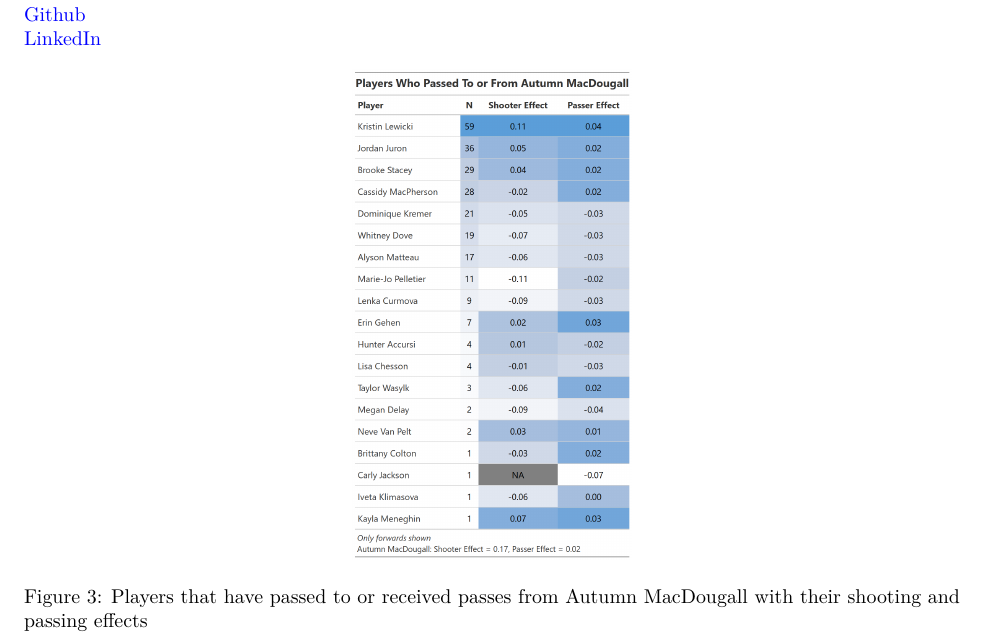
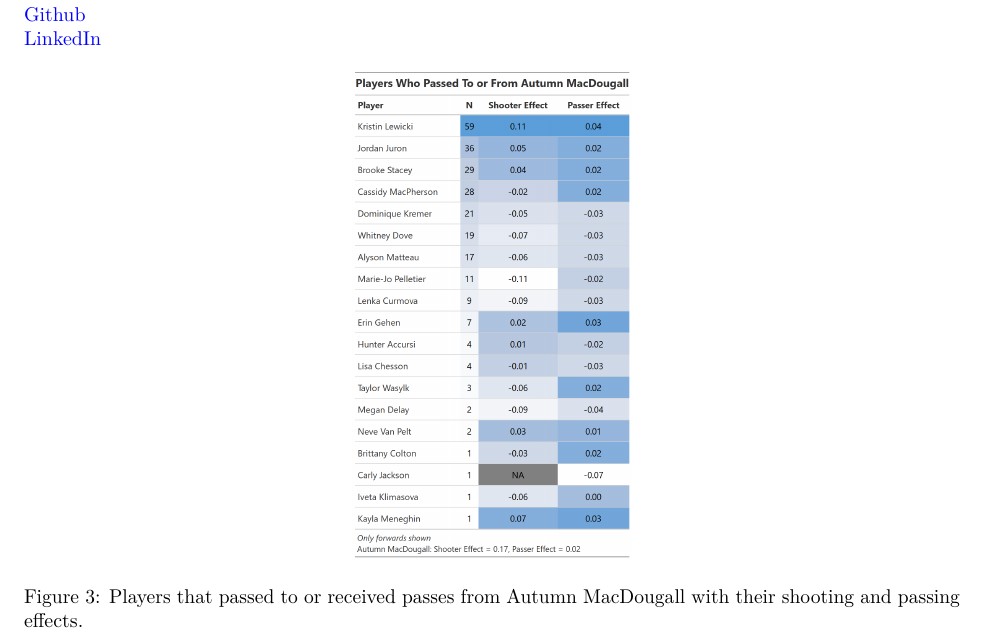
Before and after one commit to dtreisman/BigDataCup2021, an R Markdown document (Big Data Cup 2021.Rmd): part of page 6 of 6, cut so that both start at the same text. Rendered offline with R 4.5, knitr and Pandoc, then LaTeX, with nearby package versions.

Commit message:
changes to write-up

```diff
--- a/Big Data Cup 2021.Rmd
+++ b/Big Data Cup 2021.Rmd
@@ -121,4 +121,4 @@ The code is available on GitHub: <https://github.com/dtreisman/BigDataCup2021>\
 [Github](https://dtreisman.github.io/Portfolio)\
 [LinkedIn](https://www.linkedin.com/in/dani-treisman/)
 
-![Players that have passed to or received passes from Autumn MacDougall with their shooting and passing effects](am_teammates.png){width="186"}
+![Players that passed to or received passes from Autumn MacDougall with their shooting and passing effects.](am_teammates.png){width="186"}
```
Also changed, not shown: Big-Data-Cup-2021.pdf.
